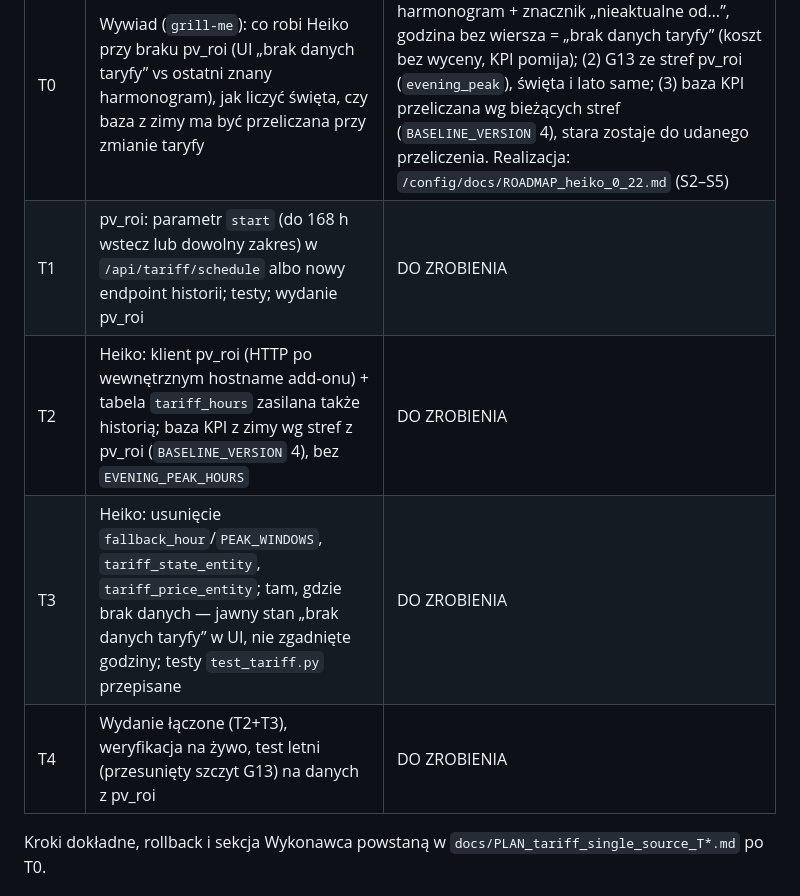
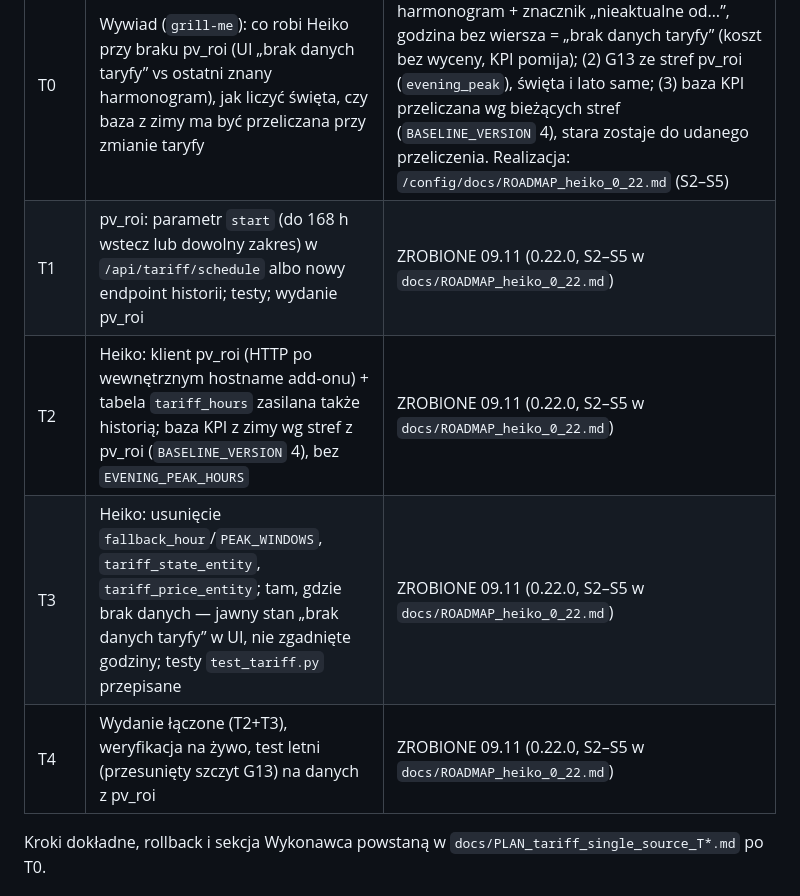
Before and after one commit to miczu71/heiko-predictive-control, a Markdown page: docs/ROADMAP_tariff_single_source.md, the part around the change. Rendered like a GitHub page.

Commit message:
docs: ROADMAP_tariff_single_source — T1–T4 zrobione w 0.22.0
Co-Authored-By: Claude Sonnet 5.5 <noreply@anthropic.com>
Claude-Session: https://claude.ai/code/session_015RffJykGk4hhPnk1ijaQra

```diff
--- a/docs/ROADMAP_tariff_single_source.md
+++ b/docs/ROADMAP_tariff_single_source.md
@@ -16,10 +16,10 @@ pochodzą wyłącznie z `pv_roi_tracker`. Heiko niczego nie zgaduje z zegara.
 | Etap | Zakres | Status |
 |---|---|---|
 | T0 | Wywiad (`grill-me`): co robi Heiko przy braku pv_roi (UI „brak danych taryfy” vs ostatni znany harmonogram), jak liczyć święta, czy baza z zimy ma być przeliczana przy zmianie taryfy | ZROBIONE 09.11: (1) brak pv_roi = ostatni znany harmonogram + znacznik „nieaktualne od…”, godzina bez wiersza = „brak danych taryfy” (koszt bez wyceny, KPI pomija); (2) G13 ze stref pv_roi (`evening_peak`), święta i lato same; (3) baza KPI przeliczana wg bieżących stref (`BASELINE_VERSION` 4), stara zostaje do udanego przeliczenia. Realizacja: `/config/docs/ROADMAP_heiko_0_22.md` (S2–S5) |
-| T1 | pv_roi: parametr `start` (do 168 h wstecz lub dowolny zakres) w `/api/tariff/schedule` albo nowy endpoint historii; testy; wydanie pv_roi | DO ZROBIENIA |
-| T2 | Heiko: klient pv_roi (HTTP po wewnętrznym hostname add-onu) + tabela `tariff_hours` zasilana także historią; baza KPI z zimy wg stref z pv_roi (`BASELINE_VERSION` 4), bez `EVENING_PEAK_HOURS` | DO ZROBIENIA |
-| T3 | Heiko: usunięcie `fallback_hour`/`PEAK_WINDOWS`, `tariff_state_entity`, `tariff_price_entity`; tam, gdzie brak danych — jawny stan „brak danych taryfy” w UI, nie zgadnięte godziny; testy `test_tariff.py` przepisane | DO ZROBIENIA |
-| T4 | Wydanie łączone (T2+T3), weryfikacja na żywo, test letni (przesunięty szczyt G13) na danych z pv_roi | DO ZROBIENIA |
+| T1 | pv_roi: parametr `start` (do 168 h wstecz lub dowolny zakres) w `/api/tariff/schedule` albo nowy endpoint historii; testy; wydanie pv_roi | ZROBIONE 09.11 (0.22.0, S2–S5 w `docs/ROADMAP_heiko_0_22.md`) |
+| T2 | Heiko: klient pv_roi (HTTP po wewnętrznym hostname add-onu) + tabela `tariff_hours` zasilana także historią; baza KPI z zimy wg stref z pv_roi (`BASELINE_VERSION` 4), bez `EVENING_PEAK_HOURS` | ZROBIONE 09.11 (0.22.0, S2–S5 w `docs/ROADMAP_heiko_0_22.md`) |
+| T3 | Heiko: usunięcie `fallback_hour`/`PEAK_WINDOWS`, `tariff_state_entity`, `tariff_price_entity`; tam, gdzie brak danych — jawny stan „brak danych taryfy” w UI, nie zgadnięte godziny; testy `test_tariff.py` przepisane | ZROBIONE 09.11 (0.22.0, S2–S5 w `docs/ROADMAP_heiko_0_22.md`) |
+| T4 | Wydanie łączone (T2+T3), weryfikacja na żywo, test letni (przesunięty szczyt G13) na danych z pv_roi | ZROBIONE 09.11 (0.22.0, S2–S5 w `docs/ROADMAP_heiko_0_22.md`) |
 
 Kroki dokładne, rollback i sekcja Wykonawca powstaną w `docs/PLAN_tariff_single_source_T*.md` po T0.
 
```
